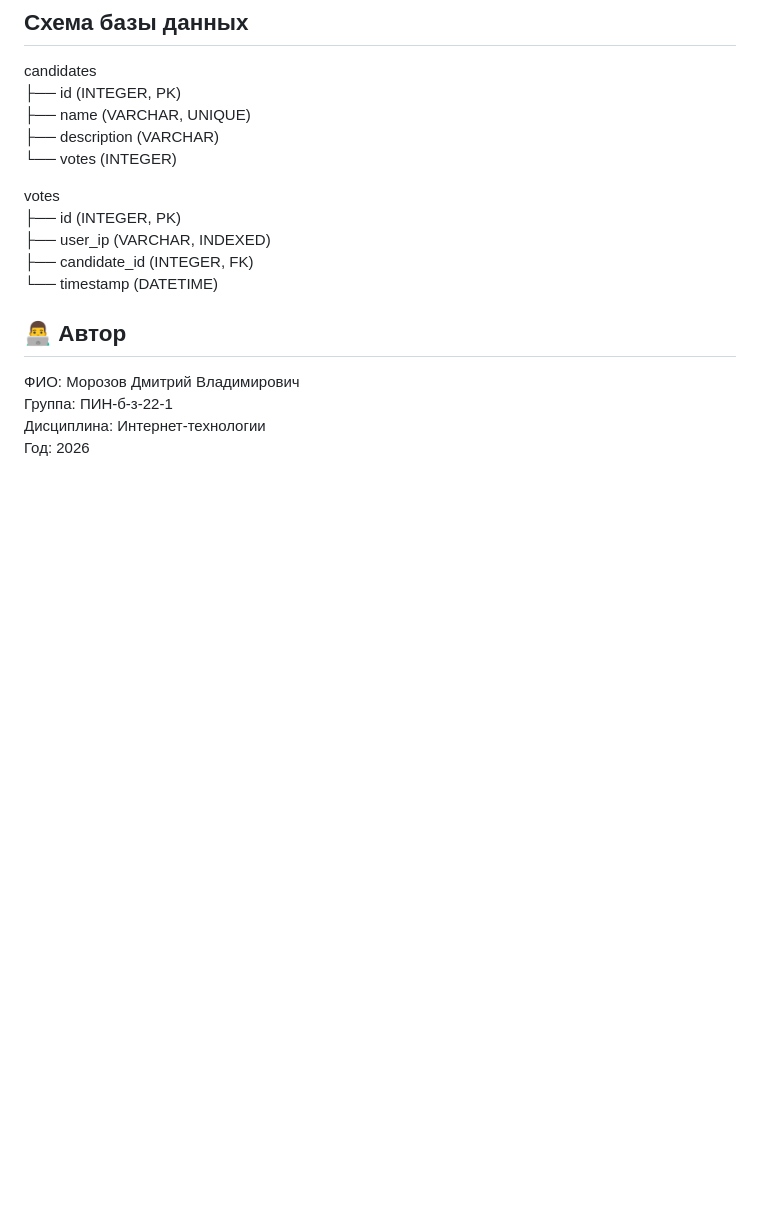
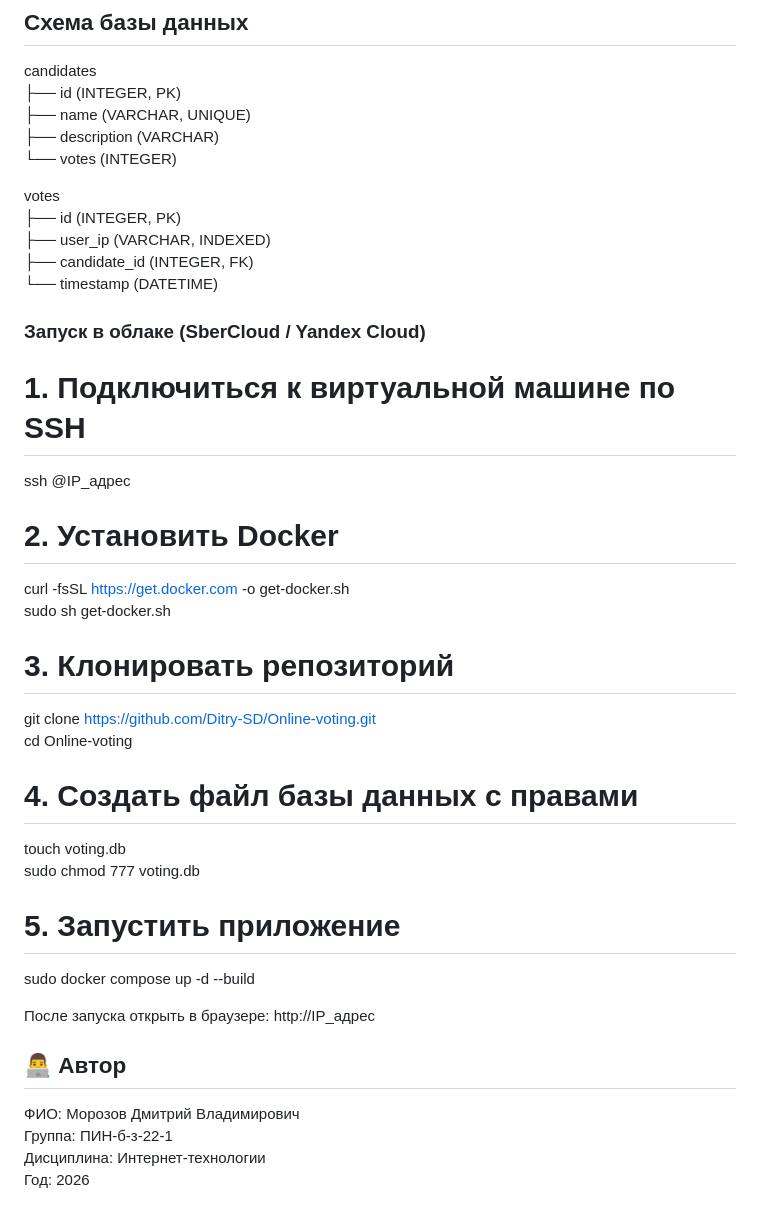
Before and after one commit to Ditry-SD/Online-voting, a Markdown page: README.md, the part around the change. Drawn GitHub-style; blank space fills up the shorter version.

Commit message:
docs: добавлена инструкция по запуску в облаке

```diff
--- a/README.md
+++ b/README.md
@@ -164,6 +164,29 @@ votes
 ├── candidate_id (INTEGER, FK)
 └── timestamp (DATETIME)
 
+### Запуск в облаке (SberCloud / Yandex Cloud)
+
+
+# 1. Подключиться к виртуальной машине по SSH
+ssh <login>@IP_адрес
+
+# 2. Установить Docker
+curl -fsSL https://get.docker.com -o get-docker.sh
+sudo sh get-docker.sh
+
+# 3. Клонировать репозиторий
+git clone https://github.com/Ditry-SD/Online-voting.git
+cd Online-voting
+
+# 4. Создать файл базы данных с правами
+touch voting.db
+sudo chmod 777 voting.db
+
+# 5. Запустить приложение
+sudo docker compose up -d --build
+
+После запуска открыть в браузере: http://IP_адрес
+
 ## 👨‍💻 Автор
 ФИО: Морозов Дмитрий Владимирович
 Группа: ПИН-б-з-22-1
```
